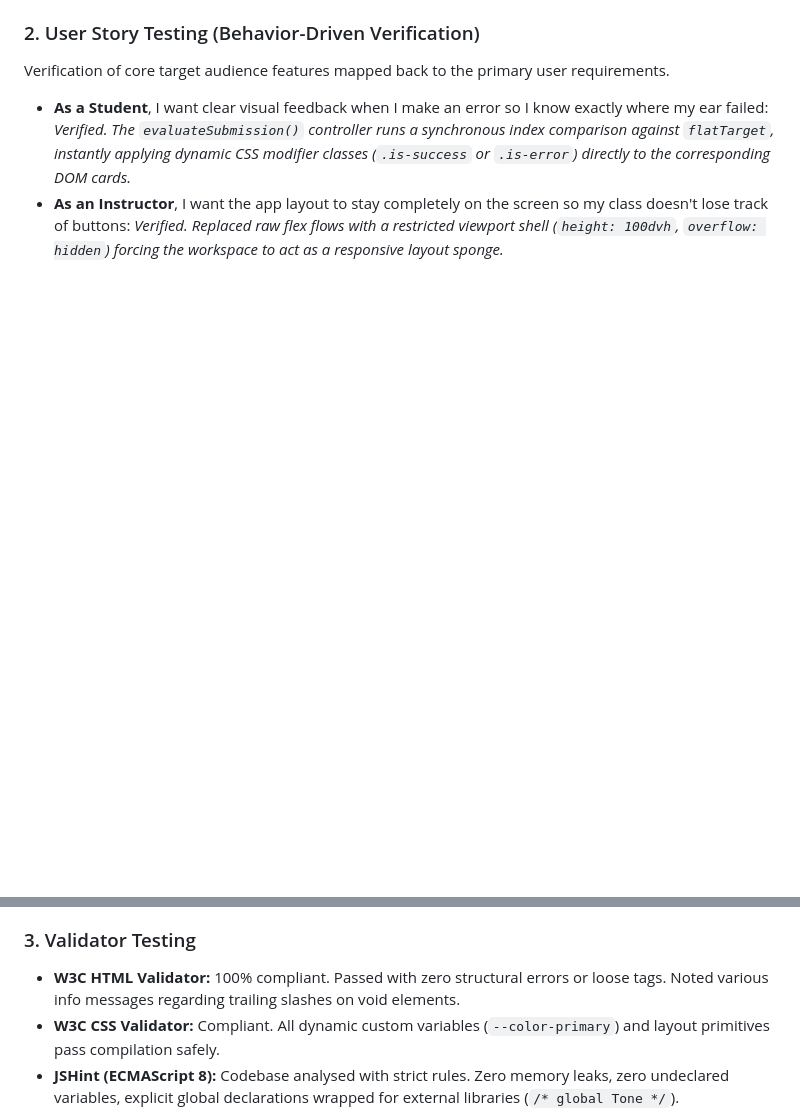
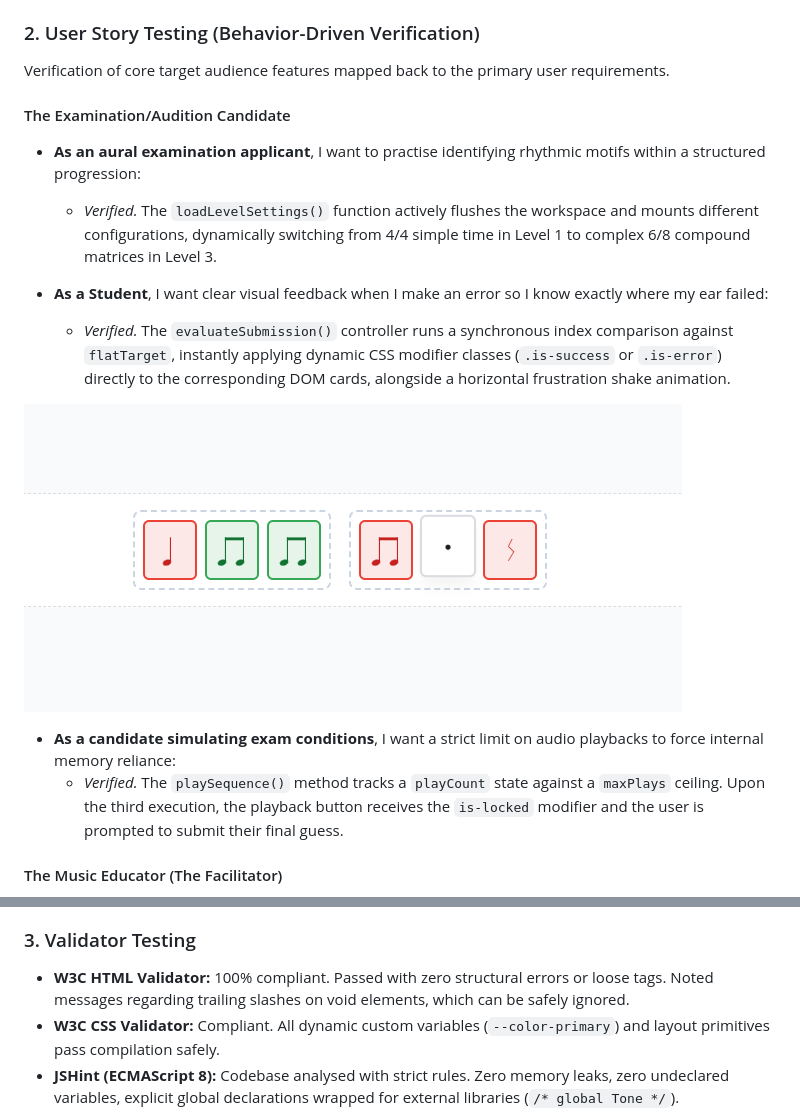
Before and after one commit to StockoL/solfaic, a Markdown page: README.md, 2 parts joined by grey strips. Rendered like a GitHub page; blank space fills up the shorter version.

Commit message:
docs(readme): update README.md with screenshots and expanded user story testing section

```diff
--- a/README.md
+++ b/README.md
@@ -708,5 +708,18 @@ Manual testing was performed using rigorous boundary input constraints to stress
 
 Verification of core target audience features mapped back to the primary user requirements.
 
-- **As a Student**, I want clear visual feedback when I make an error so I know exactly where my ear failed: _Verified. The `evaluateSubmission()` controller runs a synchronous index comparison against `flatTarget`, instantly applying dynamic CSS modifier classes (`.is-success` or `.is-error`) directly to the corresponding DOM cards._
-- **As an Instructor**, I want the app layout to stay completely on the screen so my class doesn't lose track of buttons: _Verified. Replaced raw flex flows with a restricted viewport shell (`height: 100dvh`, `overflow: hidden`) forcing the workspace to act as a responsive layout sponge._
+#### The Examination/Audition Candidate
+
+- **As an aural examination applicant**, I want to practise identifying rhythmic motifs within a structured progression:
+  - _Verified._ The `loadLevelSettings()` function actively flushes the workspace and mounts different configurations, dynamically switching from 4/4 simple time in Level 1 to complex 6/8 compound matrices in Level 3.
+
+- **As a Student**, I want clear visual feedback when I make an error so I know exactly where my ear failed:
+  - _Verified._ The `evaluateSubmission()` controller runs a synchronous index comparison against `flatTarget`, instantly applying dynamic CSS modifier classes (`.is-success` or `.is-error`) directly to the corresponding DOM cards, alongside a horizontal frustration shake animation.
+
+![Meeting Student Test](./docs/screenshots/error_workflow_screenshot.png)
+
+- **As a candidate simulating exam conditions**, I want a strict limit on audio playbacks to force internal memory reliance:
+  - _Verified._ The `playSequence()` method tracks a `playCount` state against a `maxPlays` ceiling. Upon the third execution, the playback button receives the `is-locked` modifier and the user is prompted to submit their final guess.
+
+#### The Music Educator (The Facilitator)
+
@@ -713,7 +739,7 @@ Verification of core target audience features mapped back to the primary user re
 
 ### 3. Validator Testing
 
-- **W3C HTML Validator:** 100% compliant. Passed with zero structural errors or loose tags. Noted various info messages regarding trailing slashes on void elements.
+- **W3C HTML Validator:** 100% compliant. Passed with zero structural errors or loose tags. Noted messages regarding trailing slashes on void elements, which can be safely ignored.
 - **W3C CSS Validator:** Compliant. All dynamic custom variables (`--color-primary`) and layout primitives pass compilation safely.
 - **JSHint (ECMAScript 8):** Codebase analysed with strict rules. Zero memory leaks, zero undeclared variables, explicit global declarations wrapped for external libraries (`/* global Tone */`).
 
```
Also changed, not shown: other parts of README.md (+13 -0 lines), docs/screenshots/user_story_instructor_desktop.png (added), docs/screenshots/user_story_instructor_mobile.png (added), docs/screenshots/user_story_instructor_tablet.png (added), docs/screenshots/user_story_teacher_met.png (added), 1 other file.
